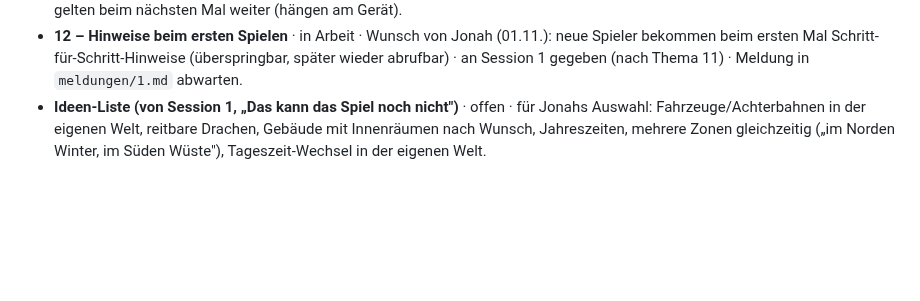
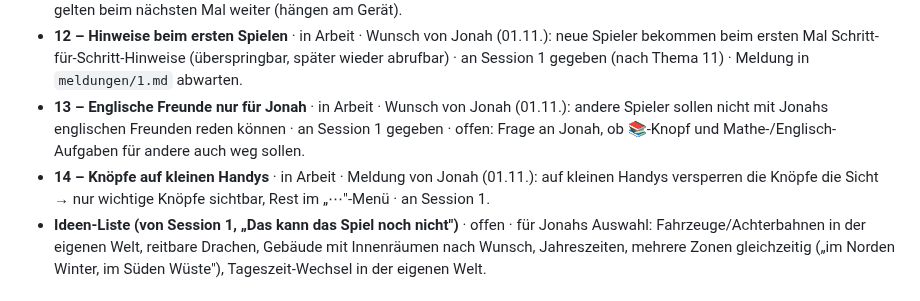
Before and after one commit to cj-prog/Jonah-Minecraft-, a Markdown page: THEMEN.md, the part around the change. GitHub-like rendering; blank space fills up the shorter version.

Commit message:
Register: Themen 13 und 14
Co-Authored-By: Claude Opus 5.5 <noreply@anthropic.com>
Claude-Session: https://claude.ai/code/session_01J8Ww7nwXLTSSsk88A7M4mx

```diff
--- a/THEMEN.md
+++ b/THEMEN.md
@@ -102,6 +102,11 @@ Nur weitere Tools und Dienste (Budget 5 € pro Tag). Claude-Sessions zählen ni
 - **12 – Hinweise beim ersten Spielen** · in Arbeit · Wunsch von Jonah (01.11.): neue Spieler
   bekommen beim ersten Mal Schritt-für-Schritt-Hinweise (überspringbar, später wieder abrufbar)
   · an Session 1 gegeben (nach Thema 11) · Meldung in `meldungen/1.md` abwarten.
+- **13 – Englische Freunde nur für Jonah** · in Arbeit · Wunsch von Jonah (01.11.): andere Spieler
+  sollen nicht mit Jonahs englischen Freunden reden können · an Session 1 gegeben · offen: Frage
+  an Jonah, ob 📚-Knopf und Mathe-/Englisch-Aufgaben für andere auch weg sollen.
+- **14 – Knöpfe auf kleinen Handys** · in Arbeit · Meldung von Jonah (01.11.): auf kleinen Handys
+  versperren die Knöpfe die Sicht → nur wichtige Knöpfe sichtbar, Rest im „⋯"-Menü · an Session 1.
 - **Ideen-Liste (von Session 1, „Das kann das Spiel noch nicht")** · offen · für Jonahs Auswahl:
   Fahrzeuge/Achterbahnen in der eigenen Welt, reitbare Drachen, Gebäude mit Innenräumen nach
   Wunsch, Jahreszeiten, mehrere Zonen gleichzeitig („im Norden Winter, im Süden Wüste"),
```
